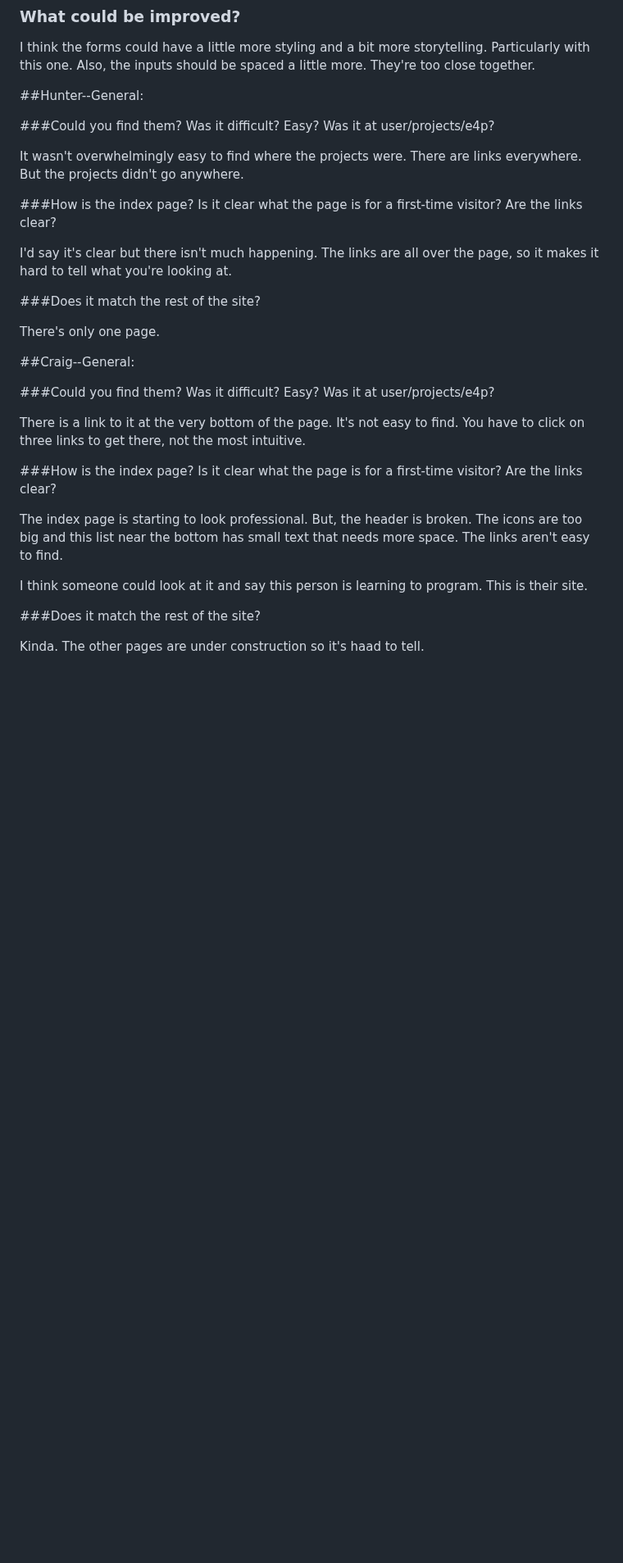
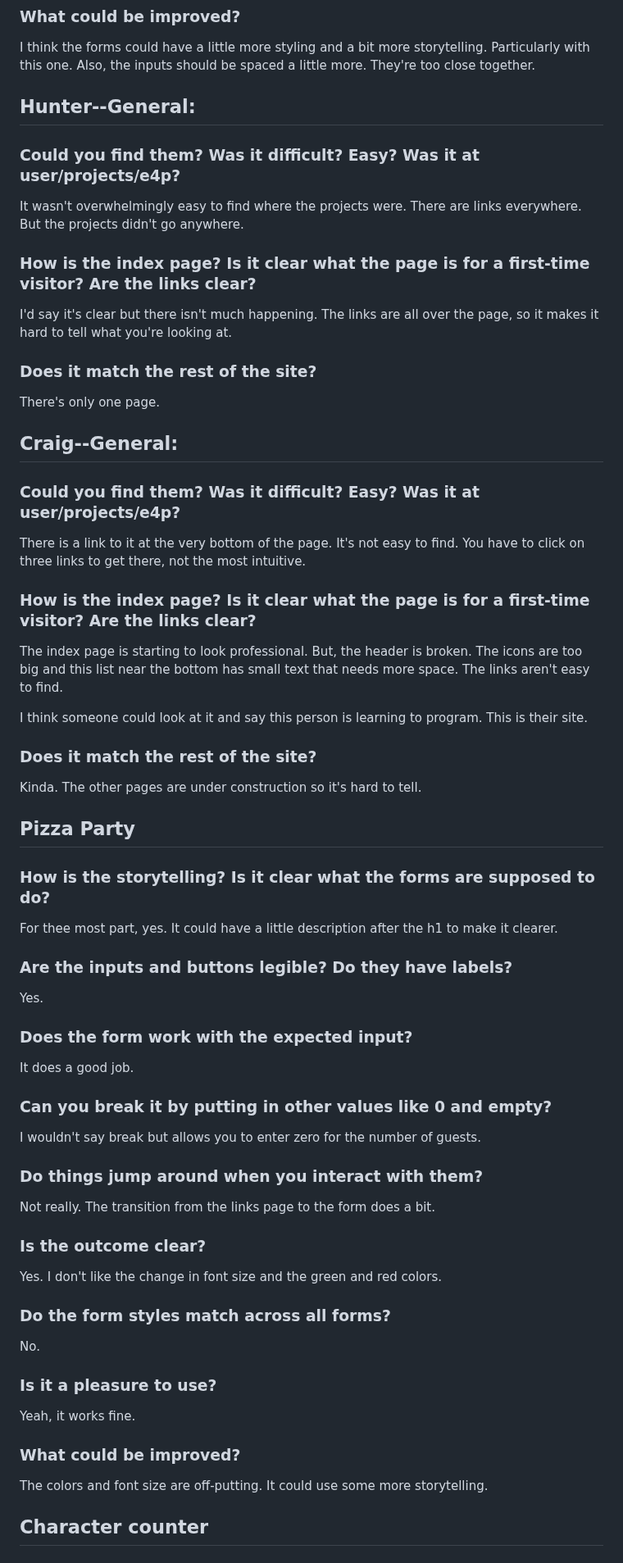
Before and after one commit to Hazeltron/pe-projects, a Markdown page: form-interface-testing.md, the part around one of its changes. Shown at 82% size. Drawn GitHub-style; blank space fills up the shorter version.

Commit message:
Added Craig's markdown.

```diff
--- a/form-interface-testing.md
+++ b/form-interface-testing.md
@@ -292,35 +292,77 @@ Yeah, it works fine.
 I think the forms could have a little more styling and a bit more storytelling. Particularly with this one. Also, the inputs should be spaced a little more. They're too close together.
 
 
-##Hunter--General:
+## Hunter--General:
 
-###Could you find them? Was it difficult? Easy? Was it at user/projects/e4p?
+### Could you find them? Was it difficult? Easy? Was it at user/projects/e4p?
 
 It wasn't overwhelmingly easy to find where the projects were. There are links everywhere. But the projects didn't go anywhere.
 
-###How is the index page? Is it clear what the page is for a first-time visitor? Are the links clear?
+### How is the index page? Is it clear what the page is for a first-time visitor? Are the links clear?
 
 I'd say it's clear but there isn't much happening. The links are all over the page, so it makes it hard to tell what you're looking at.
 
-###Does it match the rest of the site?
+### Does it match the rest of the site?
 
 There's only one page.
 
 
 
 
-##Craig--General:
+## Craig--General:
 
-###Could you find them? Was it difficult? Easy? Was it at user/projects/e4p?
+### Could you find them? Was it difficult? Easy? Was it at user/projects/e4p?
 
 There is a link to it at the very bottom of the page. It's not easy to find. You have to click on three links to get there, not the most intuitive.
 
-###How is the index page? Is it clear what the page is for a first-time visitor? Are the links clear?
+### How is the index page? Is it clear what the page is for a first-time visitor? Are the links clear?
 
 The index page is starting to look professional. But, the header is broken. The icons are too big and this list near the bottom has small text that needs more space. The links aren't easy to find.
 
 I think someone could look at it and say this person is learning to program. This is their site.
 
-###Does it match the rest of the site?
+### Does it match the rest of the site?
 
-Kinda. The other pages are under construction so it's haad to tell.
+Kinda. The other pages are under construction so it's hard to tell.
+
+
+## Pizza Party
+
+### How is the storytelling? Is it clear what the forms are supposed to do?
+
+For thee most part, yes. It could have a little description after the h1 to make it clearer.
+
+### Are the inputs and buttons legible? Do they have labels?
+
+Yes.
+
+### Does the form work with the expected input?
+
+It does a good job.
+
+### Can you break it by putting in other values like 0 and empty?
+
+I wouldn't say break but allows you to enter zero for the number of guests.
+
+### Do things jump around when you interact with them?
+
+Not really. The transition from the links page to the form does a bit.
+
+### Is the outcome clear?
+
+Yes. I don't like the change in font size and the green and red colors.
+
+### Do the form styles match across all forms?
+
+No.
+
+### Is it a pleasure to use?
+
+Yeah, it works fine.
+
+### What could be improved?
+
+The colors and font size are off-putting. It could use some more storytelling.
+
+## Character counter
+
```
Also changed, not shown: other parts of form-interface-testing.md (+35 -0 lines).
